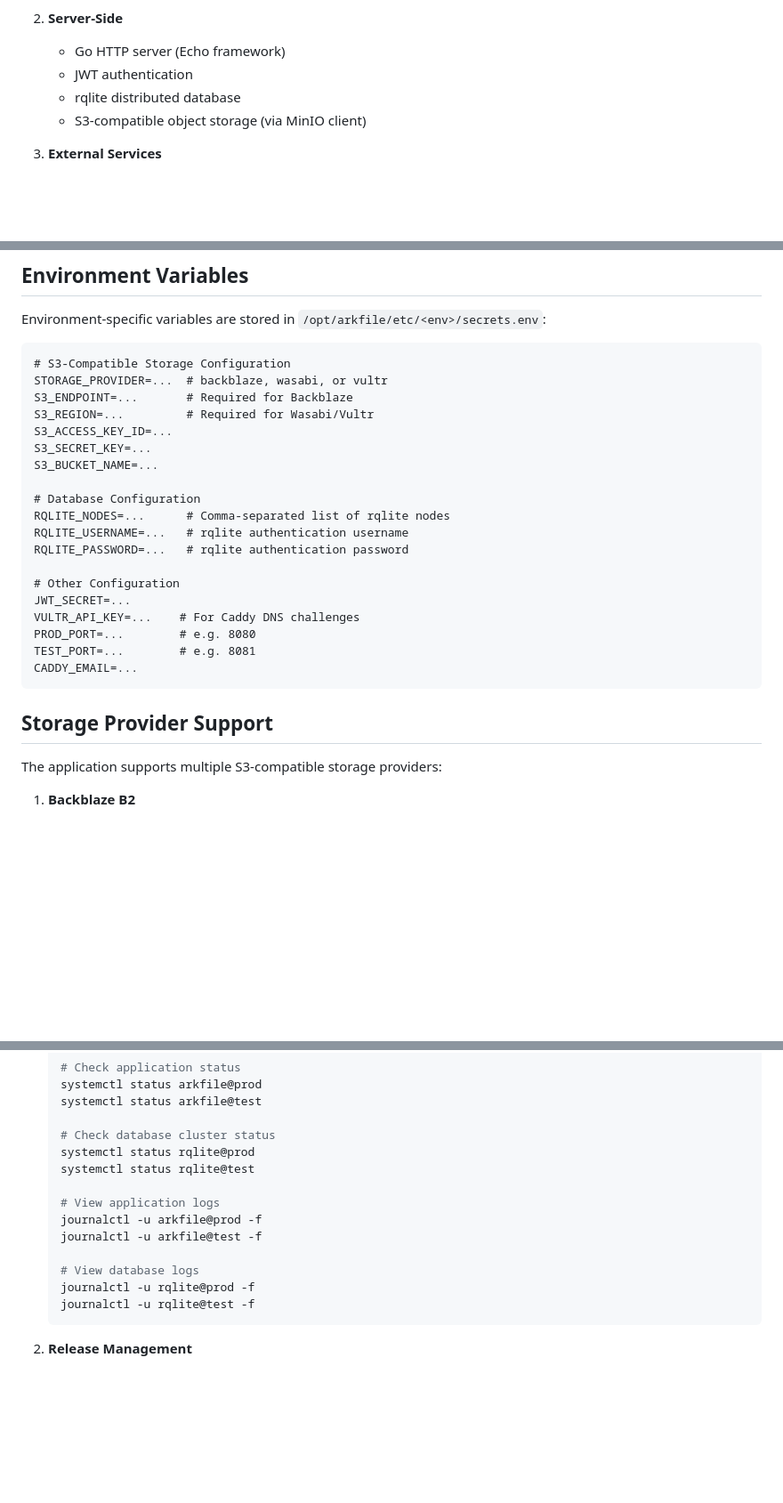
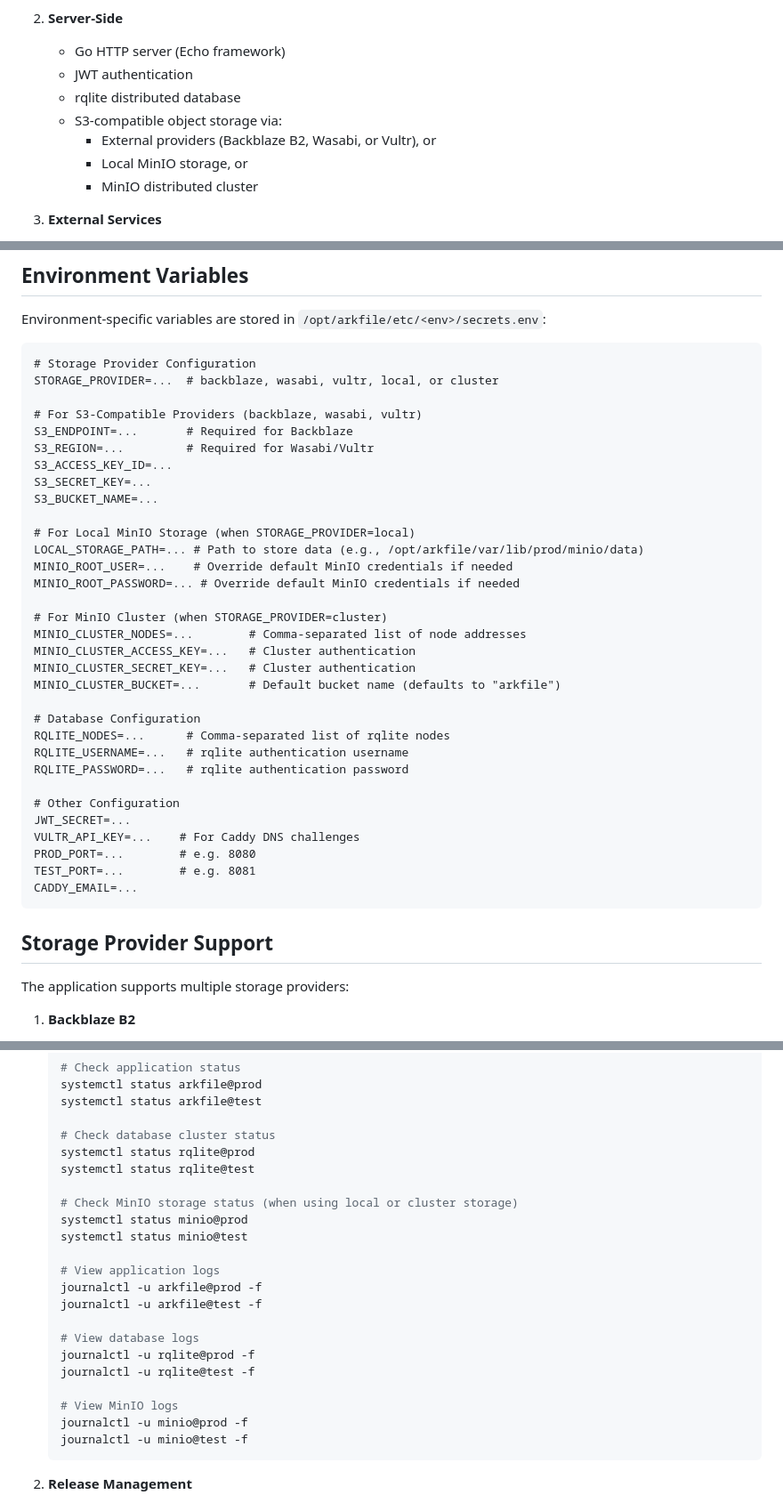
Before and after one commit to arkfile/Arkfile, a Markdown page: README.md, 3 parts joined by grey strips. Shown at 89% size. Drawn GitHub-style; blank space fills up the shorter version.

````diff
--- a/README.md
+++ b/README.md
@@ -15,7 +15,10 @@
    - Go HTTP server (Echo framework)
    - JWT authentication
    - rqlite distributed database
-   - S3-compatible object storage (via MinIO client)
+   - S3-compatible object storage via:
+     - External providers (Backblaze B2, Wasabi, or Vultr), or
+     - Local MinIO storage, or
+     - MinIO distributed cluster
 
 3. **External Services**
    - S3-compatible storage providers (Backblaze B2, Wasabi, or Vultr)
@@ -97,13 +100,26 @@ The application uses dedicated service accounts for improved security:
 Environment-specific variables are stored in `/opt/arkfile/etc/<env>/secrets.env`:
 
 ```
-# S3-Compatible Storage Configuration
-STORAGE_PROVIDER=...  # backblaze, wasabi, or vultr
+# Storage Provider Configuration
+STORAGE_PROVIDER=...  # backblaze, wasabi, vultr, local, or cluster
+
+# For S3-Compatible Providers (backblaze, wasabi, vultr)
 S3_ENDPOINT=...       # Required for Backblaze
 S3_REGION=...         # Required for Wasabi/Vultr
 S3_ACCESS_KEY_ID=...
 S3_SECRET_KEY=...
 S3_BUCKET_NAME=...
+
+# For Local MinIO Storage (when STORAGE_PROVIDER=local)
+LOCAL_STORAGE_PATH=... # Path to store data (e.g., /opt/arkfile/var/lib/prod/minio/data)
+MINIO_ROOT_USER=...    # Override default MinIO credentials if needed
+MINIO_ROOT_PASSWORD=... # Override default MinIO credentials if needed
+
+# For MinIO Cluster (when STORAGE_PROVIDER=cluster)
+MINIO_CLUSTER_NODES=...        # Comma-separated list of node addresses
+MINIO_CLUSTER_ACCESS_KEY=...   # Cluster authentication
+MINIO_CLUSTER_SECRET_KEY=...   # Cluster authentication
+MINIO_CLUSTER_BUCKET=...       # Default bucket name (defaults to "arkfile")
 
 # Database Configuration
 RQLITE_NODES=...      # Comma-separated list of rqlite nodes
@@ -120,7 +136,7 @@ CADDY_EMAIL=...
 
 ## Storage Provider Support
 
-The application supports multiple S3-compatible storage providers:
+The application supports multiple storage providers:
 
 1. **Backblaze B2**
    - Set `STORAGE_PROVIDER=backblaze`
@@ -245,6 +301,10 @@ The application supports multiple S3-compatible storage providers:
    systemctl status rqlite@prod
    systemctl status rqlite@test
 
+   # Check MinIO storage status (when using local or cluster storage)
+   systemctl status minio@prod
+   systemctl status minio@test
+
    # View application logs
    journalctl -u arkfile@prod -f
    journalctl -u arkfile@test -f
@@ -252,6 +312,10 @@ The application supports multiple S3-compatible storage providers:
    # View database logs
    journalctl -u rqlite@prod -f
    journalctl -u rqlite@test -f
+
+   # View MinIO logs
+   journalctl -u minio@prod -f
+   journalctl -u minio@test -f
    ```
 
 2. **Release Management**
````
Also changed, not shown: other parts of README.md (+43 -3 lines).
